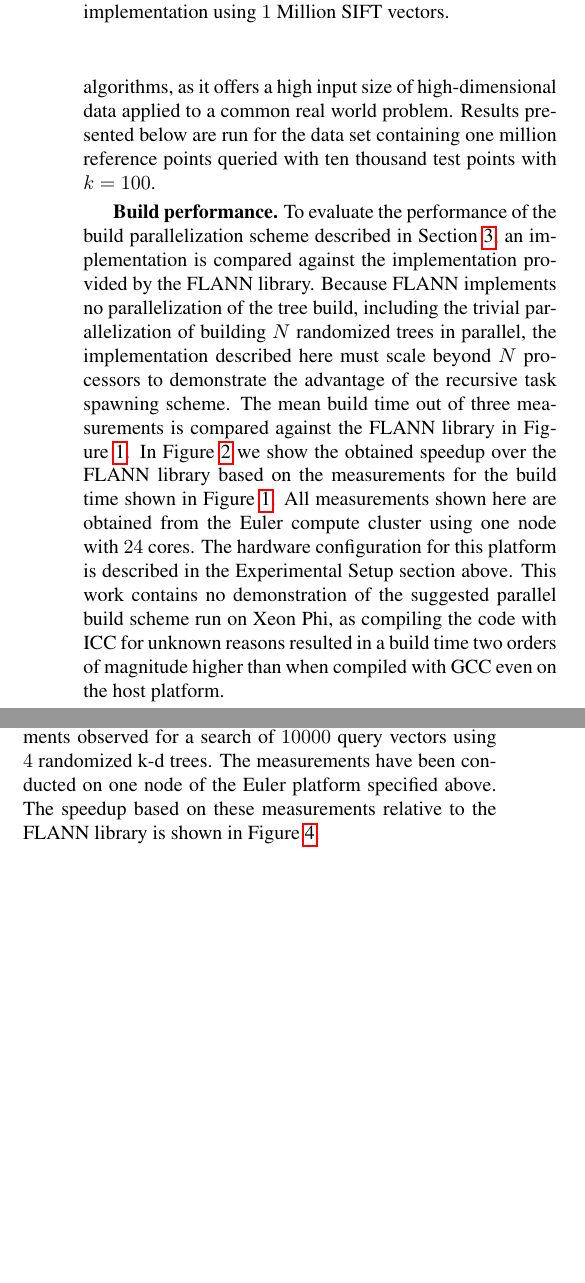
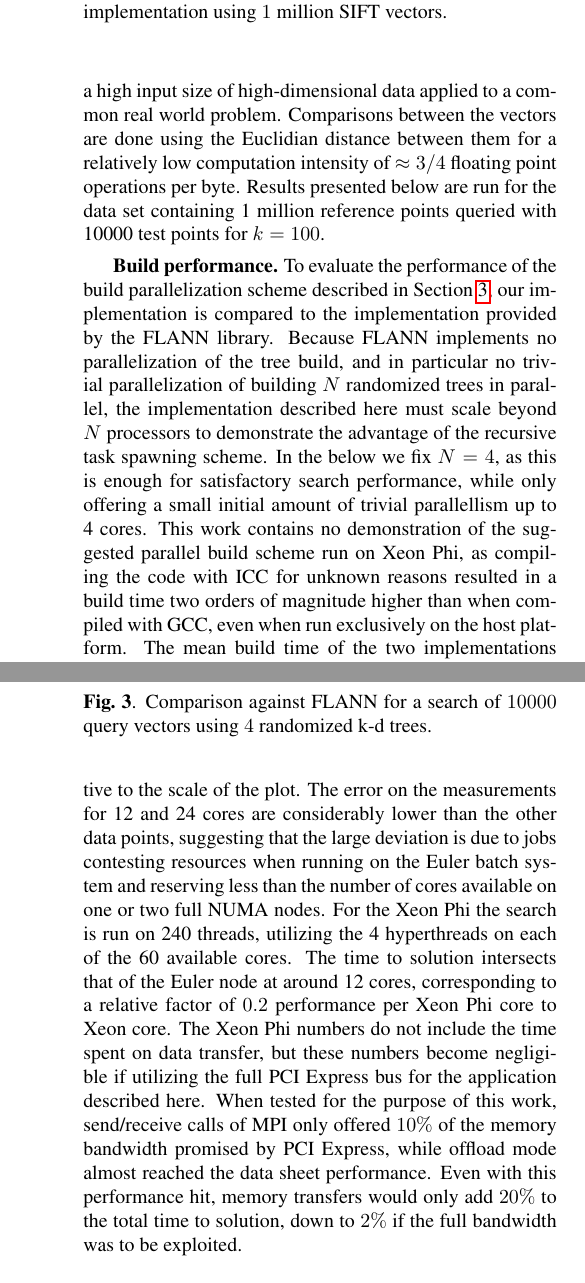
Before and after one commit to definelicht/knn-xeonphi, a LaTeX paper (report/report.tex, which reads report/03_results/results.tex): two parts of the columns of page 3 of 4 before the commit and two parts of the columns of pages 3 and 4 of 5 after it, joined at a grey line, cut so that both start at the same text, the shorter picture padded with empty space. Compiled offline with pdfLaTeX.

Commit message:
Wrote evaluations of plots for new data in results section.

```diff
--- a/report/03_results/results.tex
+++ b/report/03_results/results.tex
@@ -23,7 +23,7 @@
     \centering
     \resizebox{\columnwidth}{!}{\input{./03_results/figs/buildCompare.tex}}
     \caption{Mean build time for the FLANN library and our implementation using
-    $1$~Million SIFT vectors.}
+    $1$~million SIFT vectors.}
     \label{fig:build_comparison}
   \end{figure}
   The Xeon Phi setup additionally uses the MPI library from Intel Parallel
@@ -50,9 +48,8 @@
   underlying content. The data set is produced specifically by the authors
   of~\cite{jegou2011} to test the performance of nearest neighbor algorithms,
   as it offers a high input size of
-  high-dimensional data applied to a common real world problem. Results
-  presented below are run for the data set containing one million reference
-  points queried with ten thousand test points with $k=100$.
+  high-dimensional data applied to a common real world problem.
+  Comparisons between the vectors are done using the Euclidian distance between them for a relatively low computation intensity of $\approx3/4$ floating point operations per byte. Results presented below are run for the data set containing 1~million reference points queried with 10000 test points for $k=100$.
 
   % \mypar{Results}
   % Next divide the experiments into classes, one paragraph for each. In each class of experiments you typically pursue one questions that then is answered by a suitable plot or plots. For example, first you may want to investigate the performance behavior with changing input size, then how your code compares to external benchmarks.
@@ -77,18 +74,17 @@
   % \end{figure}
 
   \mypar{Build performance} To evaluate the performance of the build
-  parallelization scheme described in Section~\ref{sec:method}, an
-  implementation is compared against the implementation provided by the FLANN
+  parallelization scheme described in Section~\ref{sec:method}, our
+  implementation is compared to the implementation provided by the FLANN
   library. Because FLANN implements no parallelization of the tree build,
-  including the trivial parallelization of building $N$ randomized trees in
+  and in particular no trivial parallelization of building $N$ randomized trees in
   parallel, the implementation described here must scale beyond $N$ processors
   to demonstrate the advantage of the recursive task
-  spawning scheme.  The mean build time out of three measurements is compared
-  against the FLANN library in Figure~\ref{fig:build_comparison}.
-  In Figure~\ref{fig:build_speedup} we show the obtained speedup over the FLANN
-  library based on the measurements for the build time shown in
-  Figure~\ref{fig:build_comparison}.  All measurements shown here are obtained
-  from the Euler compute cluster using one node with $24$ cores.
+  spawning scheme. In the below we fix $N=4$, as this is enough for satisfactory search performance, while only offering a small initial amount of trivial parallellism up to 4 cores.
+  This work contains no demonstration of the suggested
+  parallel build scheme run on Xeon Phi, as compiling the code with ICC for
+  unknown reasons resulted in a build time two orders of magnitude higher than
+  when compiled with GCC, even when run exclusively on the host platform.
   \begin{figure}[tb]
     \centering
     \resizebox{\columnwidth}{!}{\input{./03_results/figs/searchCompare.tex}}
@@ -96,8 +92,4 @@
     using $4$ randomized k-d trees.}
     \label{fig:search_comparison}
   \end{figure}
-  The hardware configuration for this platform is described in the Experimental
-  Setup section above.  This work contains no demonstration of the suggested
-  parallel build scheme run on Xeon Phi, as compiling the code with ICC for
-  unknown reasons resulted in a build time two orders of magnitude higher than
-  when compiled with GCC even on the host platform.
+  The mean build time of the two implementations are compared
@@ -116,2 +106,3 @@
     \centering
     \resizebox{\columnwidth}{!}{\input{./03_results/figs/searchSpeedup.tex}}
+    \caption{Speedup of $100$-nearest neighbor search against the FLANN library for $10000$
@@ -134,6 +118,7 @@
-  measurements observed for a search of $10000$ query vectors using $4$
-  randomized k-d trees.  The measurements have been conducted on one node of
-  the Euler platform specified above.  The speedup based on these measurements
-  relative to the FLANN library is shown in Figure~\ref{fig:search_speedup}.
+  Figure~\ref{fig:search_comparison} shows mean search time observed for a search of $10000$ query vectors using $4$ randomized k-d trees on both the Euler and Xeon Phi platforms, while Figure~\ref{fig:search_speedup} plots the speedup over the FLANN library. % The measurements have been conducted on one node of the Euler platform specified above.  The speedup based on these measurements relative to the FLANN library is shown in Figure~\ref{fig:search_speedup}.
+  The scaling between our implementation and that of FLANN is seen in Figure~\ref{fig:search_speedup} to be very similar, but the performance on the Euler node is consistently a factor $0.4$-$0.6$ slower. As with the results for the parallel build described above, this means that our single core performance is lacking when compared to the FLANN library. Because the search parallelizes trivially, the data points in Figure~\ref{fig:search_speedup} are approximately measurements of the same
+  number, namely the speedup of the single core performance, resulting in a large propagated error relative to the scale of the plot. The error on the measurements for 12 and 24 cores are considerably lower than the other data points, suggesting that the large deviation is due to jobs contesting resources when running on the Euler batch system and reserving less than the number of cores available on one or two full NUMA nodes.
+  For the Xeon Phi the search is run on 240 threads, utilizing the 4 hyperthreads on each of the 60 available cores. The time to solution intersects that of the Euler node at around 12 cores, corresponding to a relative factor of $0.2$ performance per Xeon Phi core to Xeon core. The Xeon Phi numbers do not include the time spent on data transfer, but these numbers become negligible if utilizing the full PCI Express bus for the application described here. When tested for the purpose of this
+  work, send/receive calls of MPI only offered $10\%$ of the memory bandwidth promised by PCI Express, while offload mode almost reached the data sheet performance. Even with this performance hit, memory transfers would only add $20\%$ to the total time to solution, down to $2\%$ if the full bandwidth was to be exploited.
 
   % mainfile: ./../report.tex
```
Also changed, not shown: report/03_results/figs/data_1M/buildSpeedup.dat (renamed from report/03_results/figs/buildSpeedup.dat), report/03_results/figs/data_1M/flannBuild.dat (renamed from report/03_results/figs/flannBuild.dat), report/03_results/figs/data_1M/flannSearch.dat (renamed from report/03_results/figs/flannSearch.dat), report/03_results/figs/data_1M/randomizedBuild.dat (renamed from report/03_results/figs/randomizedBuild.dat), report/03_results/figs/data_1M/randomizedSearch.dat (renamed from report/03_results/figs/randomizedSearch.dat), report/03_results/figs/data_1M/searchSpeedup.dat (renamed from report/03_results/figs/searchSpeedup.dat), report/03_results/results.tex (33 more changed lines).
